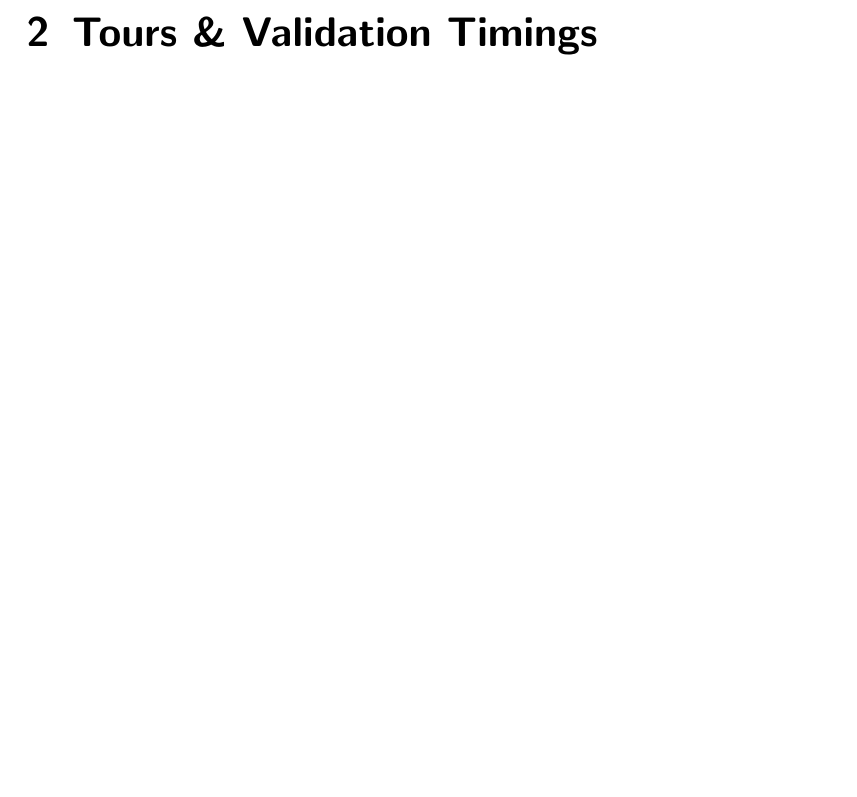
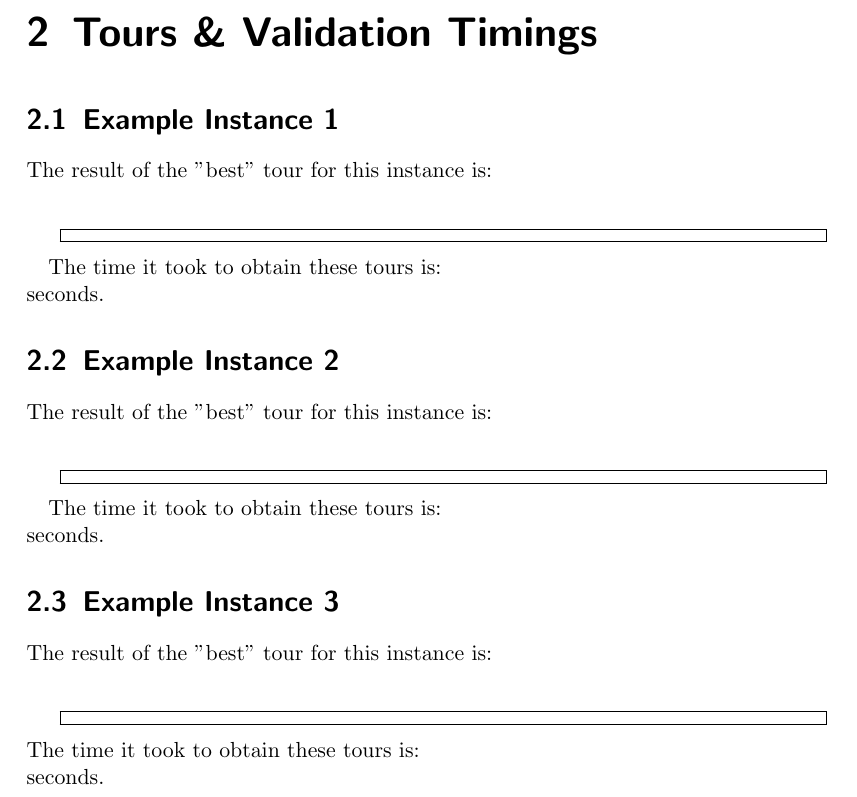
Before and after one commit to tingzhi/algorithm, a LaTeX document (project4/Project 4 Report.tex): part of page 3 of 4, cut so that both start at the same text, the shorter picture padded with empty space. Compiled offline with pdfLaTeX.

Commit message:
template for part 2 and 3

```diff
--- a/project4/Project 4 Report.tex
+++ b/project4/Project 4 Report.tex
@@ -41,5 +41,34 @@
 \section{Technical Specifications}
 
 \chapter{Tours \& Validation Timings}
+\section{Example Instance 1}
 
-\chapter{Competition Tours \& Timings}
+The result of the "best" tour for this instance is:\\
+
+\begin{lstlisting}[basicstyle=\small,language=c]
+
+\end{lstlisting}
+
+The time it took to obtain these tours is:\\
+$ $ seconds.
+
+\section{Example Instance 2}
+
+The result of the "best" tour for this instance is:\\
+
+\begin{lstlisting}[basicstyle=\small,language=c]
+
+\end{lstlisting}
+
+The time it took to obtain these tours is:\\
+$ $ seconds.
+
+\section{Example Instance 3}
+
+The result of the "best" tour for this instance is:\\
+
+\begin{lstlisting}[basicstyle=\small,language=c]
+
+\end{lstlisting}
+The time it took to obtain these tours is:\\
+$ $ seconds.
```
Also changed, not shown: project4/Project 4 Report.tex (49 more changed lines).
